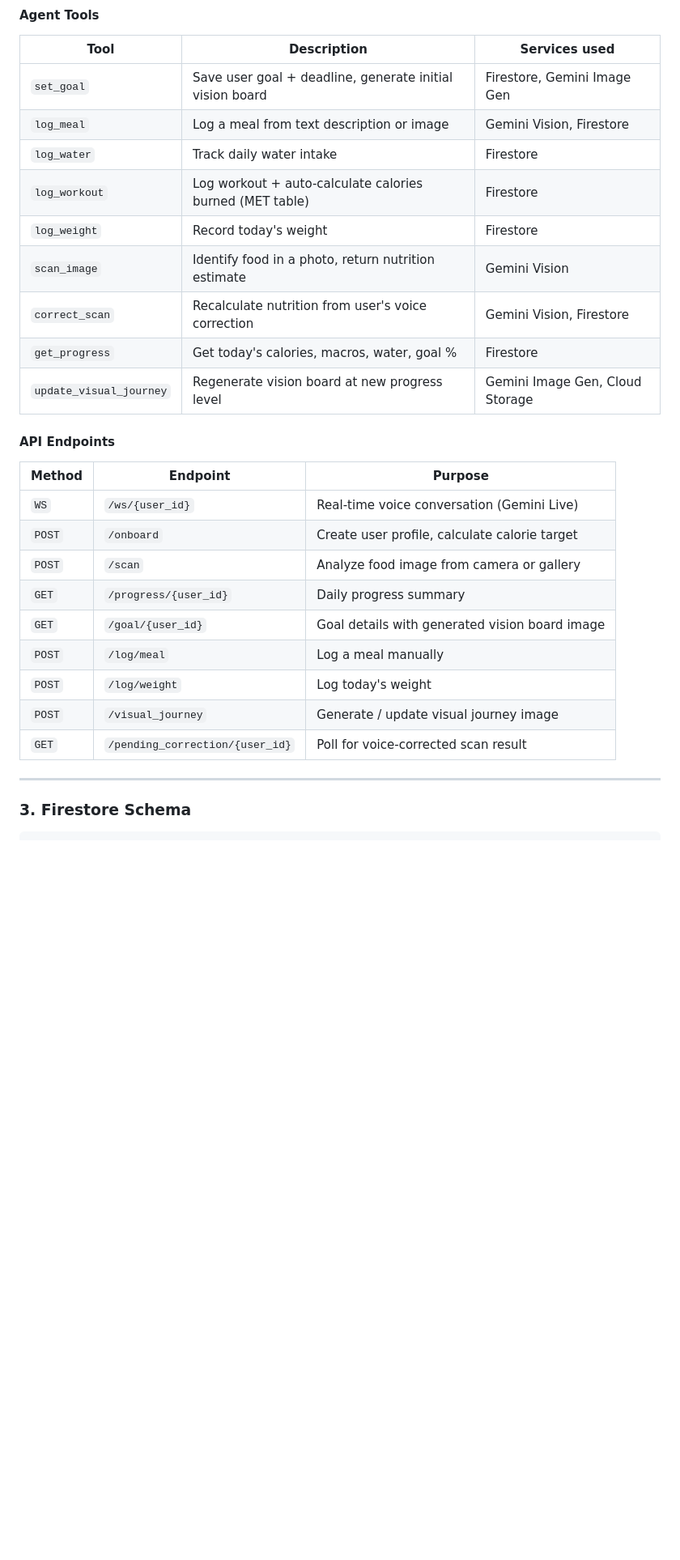
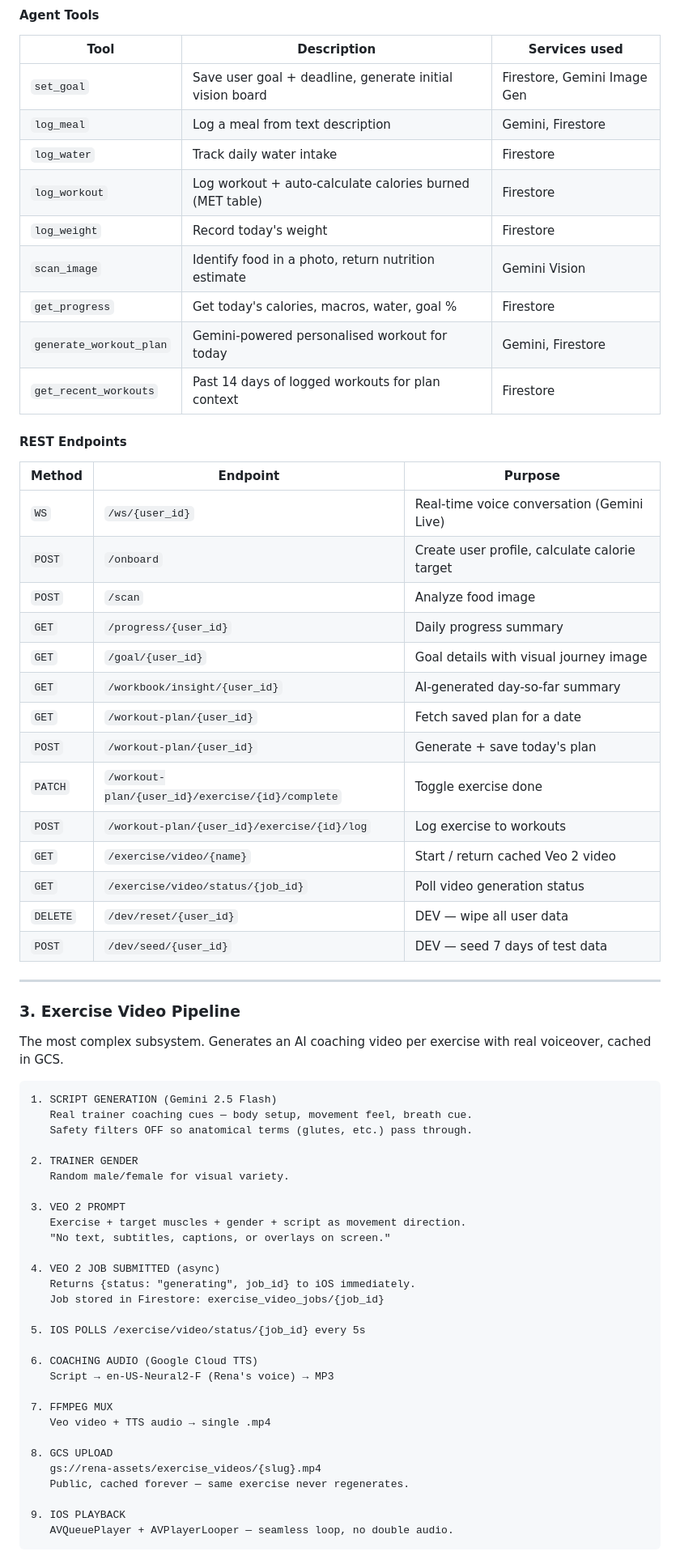
Before and after one commit to aag1091-alt/Rena, a Markdown page: architecture.md, the part around one of its changes. Shown at 81% size. Drawn GitHub-style; blank space fills up the shorter version.

````diff
--- a/architecture.md
+++ b/architecture.md
@@ -72,29 +90,69 @@ Hosted on Cloud Run. The brain of the app.
 | Tool | Description | Services used |
 |------|-------------|---------------|
 | `set_goal` | Save user goal + deadline, generate initial vision board | Firestore, Gemini Image Gen |
-| `log_meal` | Log a meal from text description or image | Gemini Vision, Firestore |
+| `log_meal` | Log a meal from text description | Gemini, Firestore |
 | `log_water` | Track daily water intake | Firestore |
 | `log_workout` | Log workout + auto-calculate calories burned (MET table) | Firestore |
 | `log_weight` | Record today's weight | Firestore |
 | `scan_image` | Identify food in a photo, return nutrition estimate | Gemini Vision |
-| `correct_scan` | Recalculate nutrition from user's voice correction | Gemini Vision, Firestore |
 | `get_progress` | Get today's calories, macros, water, goal % | Firestore |
-| `update_visual_journey` | Regenerate vision board at new progress level | Gemini Image Gen, Cloud Storage |
+| `generate_workout_plan` | Gemini-powered personalised workout for today | Gemini, Firestore |
+| `get_recent_workouts` | Past 14 days of logged workouts for plan context | Firestore |
 
-#### API Endpoints
+#### REST Endpoints
 
 | Method | Endpoint | Purpose |
 |--------|----------|---------|
 | `WS` | `/ws/{user_id}` | Real-time voice conversation (Gemini Live) |
 | `POST` | `/onboard` | Create user profile, calculate calorie target |
-| `POST` | `/scan` | Analyze food image from camera or gallery |
+| `POST` | `/scan` | Analyze food image |
 | `GET` | `/progress/{user_id}` | Daily progress summary |
-| `GET` | `/goal/{user_id}` | Goal details with generated vision board image |
-| `POST` | `/log/meal` | Log a meal manually |
-| `POST` | `/log/weight` | Log today's weight |
-| `POST` | `/visual_journey` | Generate / update visual journey image |
-| `GET` | `/pending_correction/{user_id}` | Poll for voice-corrected scan result |
+| `GET` | `/goal/{user_id}` | Goal details with visual journey image |
+| `GET` | `/workbook/insight/{user_id}` | AI-generated day-so-far summary |
+| `GET` | `/workout-plan/{user_id}` | Fetch saved plan for a date |
+| `POST` | `/workout-plan/{user_id}` | Generate + save today's plan |
+| `PATCH` | `/workout-plan/{user_id}/exercise/{id}/complete` | Toggle exercise done |
+| `POST` | `/workout-plan/{user_id}/exercise/{id}/log` | Log exercise to workouts |
+| `GET` | `/exercise/video/{name}` | Start / return cached Veo 2 video |
+| `GET` | `/exercise/video/status/{job_id}` | Poll video generation status |
+| `DELETE` | `/dev/reset/{user_id}` | DEV — wipe all user data |
+| `POST` | `/dev/seed/{user_id}` | DEV — seed 7 days of test data |
 
 ---
 
-### 3. Firestore Schema
+### 3. Exercise Video Pipeline
+
+The most complex subsystem. Generates an AI coaching video per exercise with real voiceover, cached in GCS.
+
+```
+1. SCRIPT GENERATION (Gemini 2.5 Flash)
+   Real trainer coaching cues — body setup, movement feel, breath cue.
+   Safety filters OFF so anatomical terms (glutes, etc.) pass through.
+
+2. TRAINER GENDER
+   Random male/female for visual variety.
+
+3. VEO 2 PROMPT
+   Exercise + target muscles + gender + script as movement direction.
+   "No text, subtitles, captions, or overlays on screen."
+
+4. VEO 2 JOB SUBMITTED (async)
+   Returns {status: "generating", job_id} to iOS immediately.
+   Job stored in Firestore: exercise_video_jobs/{job_id}
+
+5. IOS POLLS /exercise/video/status/{job_id} every 5s
+
+6. COACHING AUDIO (Google Cloud TTS)
+   Script → en-US-Neural2-F (Rena's voice) → MP3
+
+7. FFMPEG MUX
+   Veo video + TTS audio → single .mp4
+
+8. GCS UPLOAD
+   gs://rena-assets/exercise_videos/{slug}.mp4
+   Public, cached forever — same exercise never regenerates.
+
+9. IOS PLAYBACK
+   AVQueuePlayer + AVPlayerLooper — seamless loop, no double audio.
+```
+
````
Also changed, not shown: other parts of architecture.md (+125 -110 lines).
